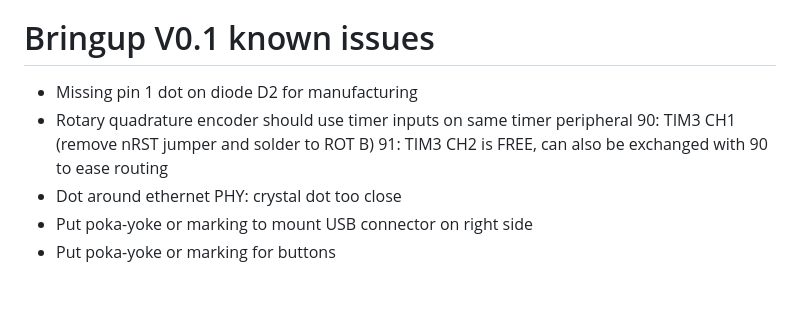
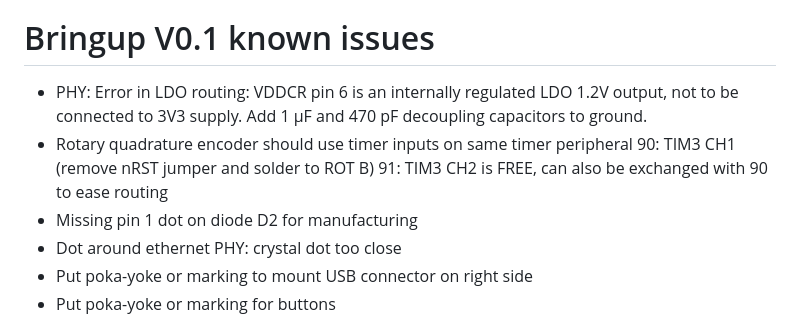
Before and after one commit to everedero/asynth2osc, a Markdown page: README.md, the part around the change. Rendered like a GitHub page; blank space fills up the shorter version.

Commit message:
doc: readme update

```diff
--- a/README.md
+++ b/README.md
@@ -369,10 +369,12 @@ Here, we manufacture 5 boards.
 This is a total of 60€ / board.
 
 # Bringup V0.1 known issues
-* Missing pin 1 dot on diode D2 for manufacturing
+* PHY: Error in LDO routing: VDDCR pin 6 is an internally regulated LDO 1.2V output, not to be connected to 3V3 supply.
+Add 1 μF and 470 pF decoupling capacitors to ground.
 * Rotary quadrature encoder should use timer inputs on same timer peripheral
  90: TIM3 CH1 (remove nRST jumper and solder to ROT B)
  91: TIM3 CH2 is FREE, can also be exchanged with 90 to ease routing
+* Missing pin 1 dot on diode D2 for manufacturing
 * Dot around ethernet PHY: crystal dot too close
 * Put poka-yoke or marking to mount USB connector on right side
 * Put poka-yoke or marking for buttons
```
